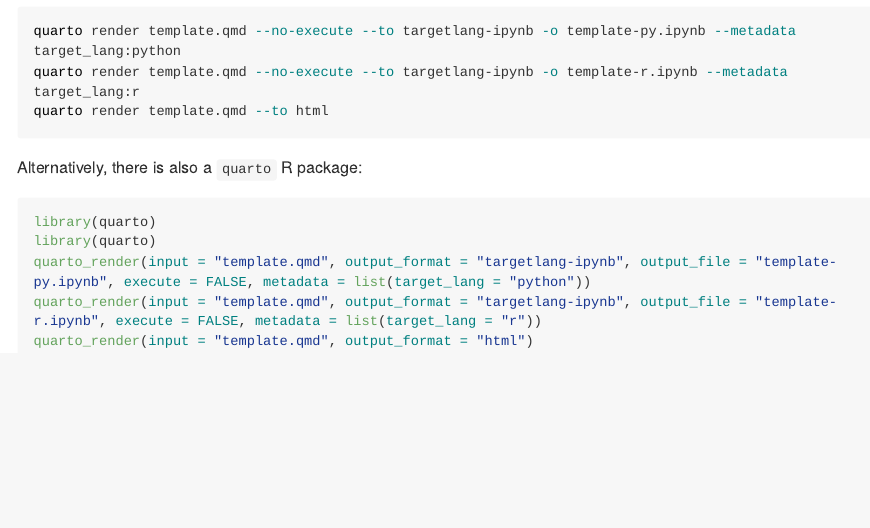
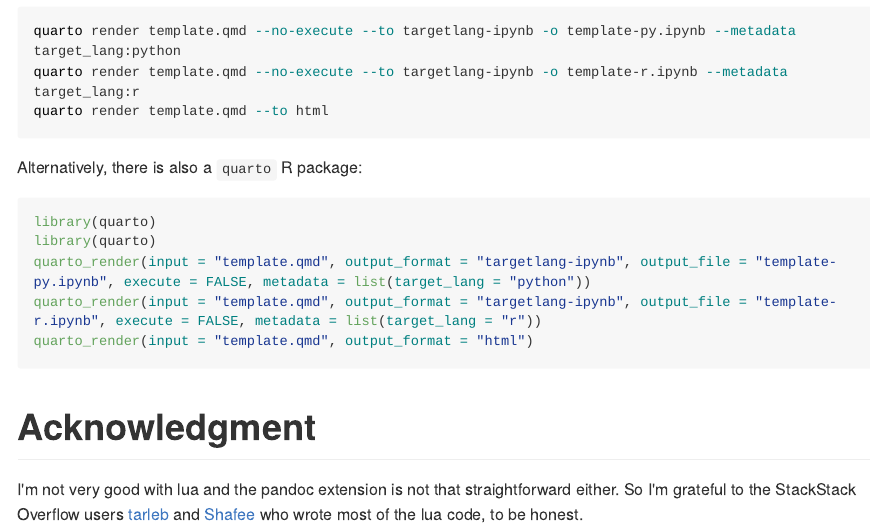
Before and after one commit to JBGruber/quarto-targetlang, a Quarto document (README.qmd): the page in a window 1100 px wide, from 1140 px down. The pictures show the output file README.md that the author committed with the source, drawn offline in the style of GitHub; long lines of code are wrapped.

Commit message:
adds Acknowledgments

````diff
--- a/README.qmd
+++ b/README.qmd
@@ -73,3 +73,8 @@
 quarto_render(input = "template.qmd", output_format = "targetlang-ipynb", output_file = "template-r.ipynb", execute = FALSE, metadata = list(target_lang = "r"))
 quarto_render(input = "template.qmd", output_format = "html")
 ```
+
+# Acknowledgment
+
+I'm not very good with lua and the pandoc extension is not that straightforward either.
+So I'm grateful to the StackStack Overflow users [tarleb](https://stackoverflow.com/users/2425163/tarleb) and [Shafee](https://stackoverflow.com/users/10858321/shafee) who wrote most of the lua code, to be honest.
--- a/_extensions/targetlang/filter-code-chunks.lua
+++ b/_extensions/targetlang/filter-code-chunks.lua
@@ -1,3 +1,5 @@
+-- based on https://stackoverflow.com/a/78564793/5028841
+
 local str = pandoc.utils.stringify
 
 local function lang_checker(target_lang)
````
Also changed, not shown: README.md.
